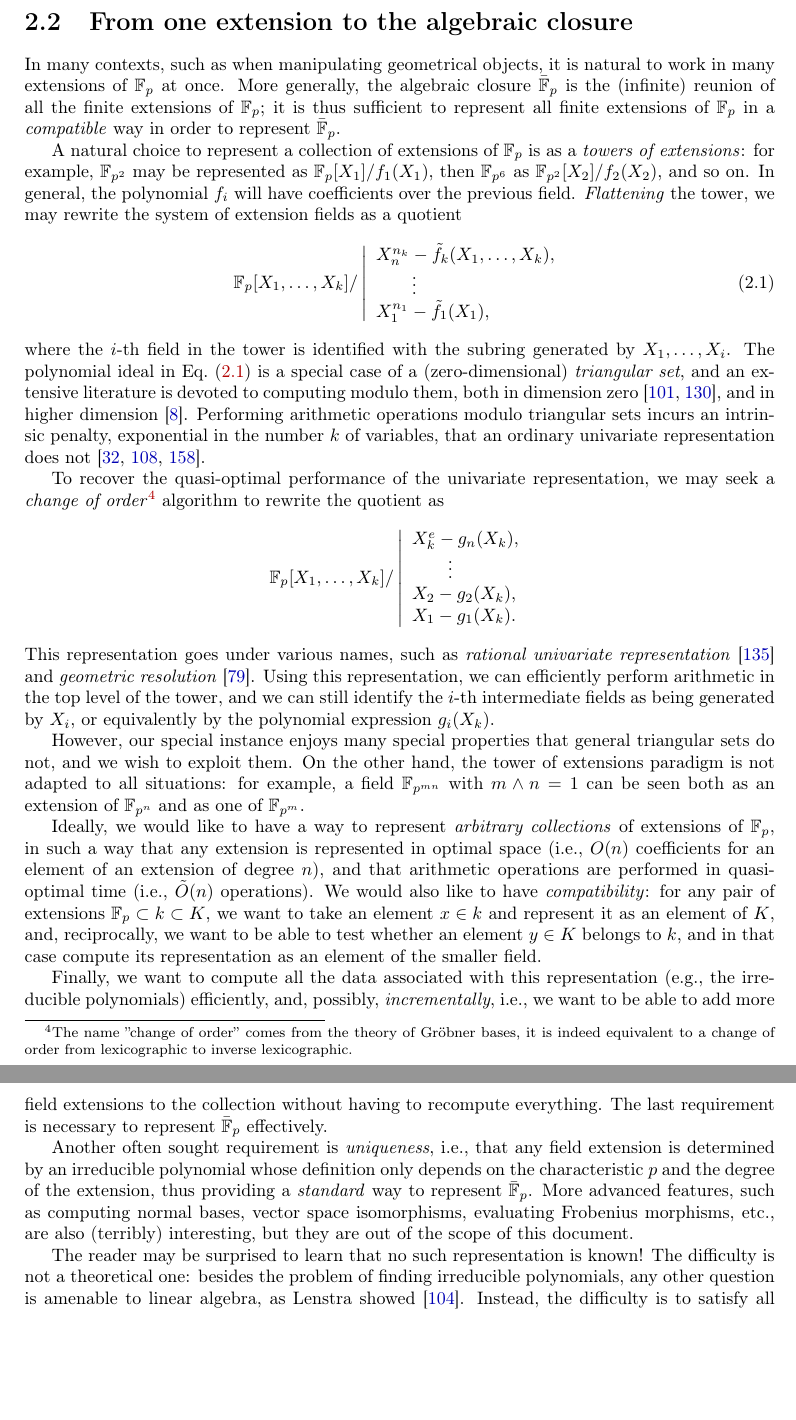
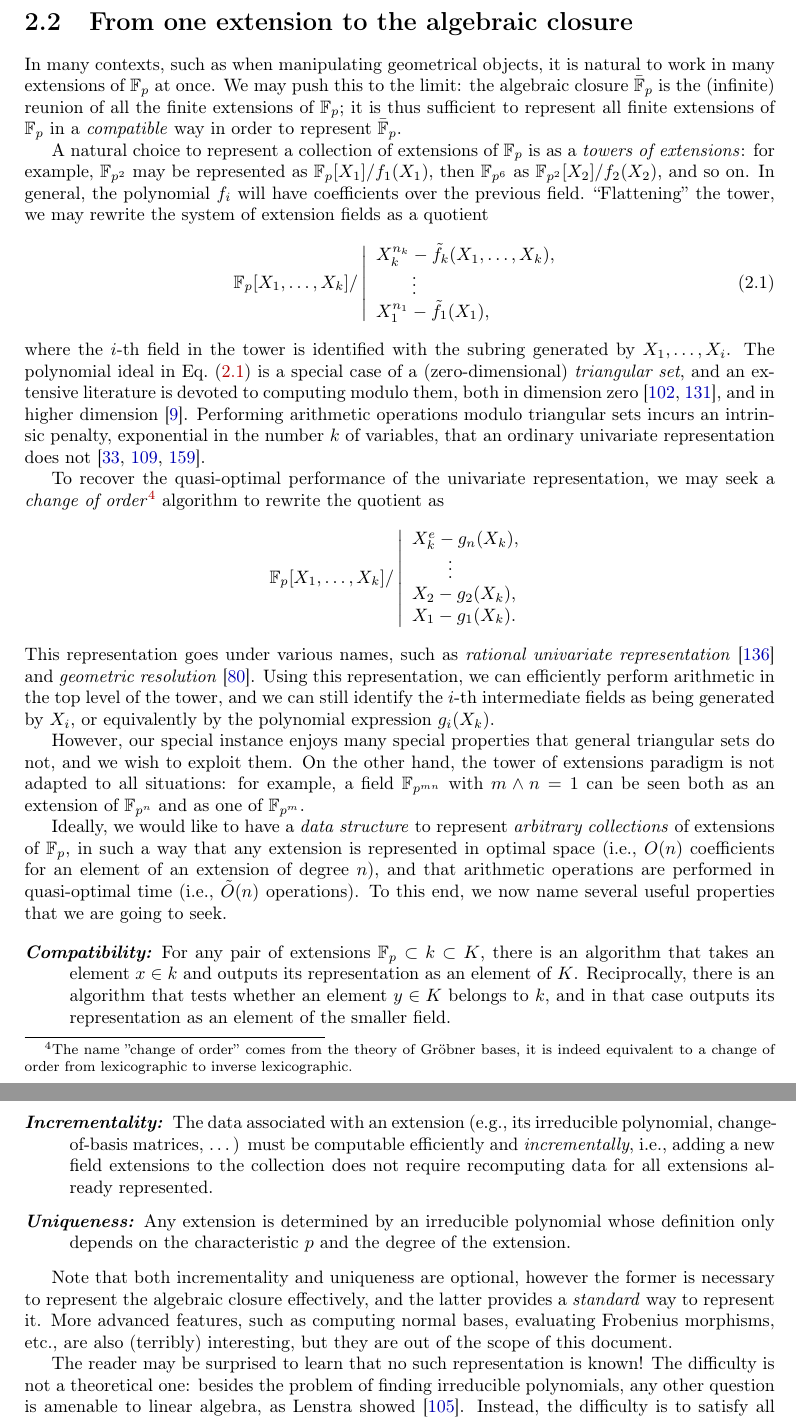
Before and after one commit to defeo/hdr, a LaTeX thesis (hdr.tex): two parts of pages 25 and 26 of 64, joined at a grey line, cut so that both start at the same text, the shorter picture padded with empty space. Compiled offline with pdfLaTeX.

Commit message:
Reviewed Chap 2

```diff
--- a/hdr.tex
+++ b/hdr.tex
@@ -1843,10 +1843,10 @@ has an exponential dependency in $\log p$.
 
 In many contexts, such as when manipulating geometrical objects, it is
 natural to work in many extensions of $\F_p$ at once. %
-More generally, the algebraic closure $\bar{\F}_p$ is the (infinite)
-reunion of all the finite extensions of $\F_p$; it is thus sufficient
-to represent all finite extensions of $\F_p$ in a \emph{compatible}
-way in order to represent $\bar{\F}_p$.
+We may push this to the limit: the algebraic closure $\bar{\F}_p$ is
+the (infinite) reunion of all the finite extensions of $\F_p$; it is
+thus sufficient to represent all finite extensions of $\F_p$ in a
+\emph{compatible} way in order to represent $\bar{\F}_p$.
 
 A natural choice to represent a collection of extensions of $\F_p$ is
 as a \emph{towers of extensions}: for example, $\F_{p^2}$ may be
@@ -1854,13 +1854,13 @@ represented as $\F_{p}[X_1]/f_1(X_1)$, then $\F_{p^6}$ as
 $\F_{p^2}[X_2]/f_2(X_2)$, and so on. %
 In general, the polynomial $f_i$ will have coefficients over the
 previous field. %
-\emph{Flattening} the tower, we may rewrite the system of extension
+``Flattening'' the tower, we may rewrite the system of extension
 fields as a quotient
 \begin{equation}
   \label{eq:triangular}
   \F_p[X_1,\dots,X_k] /
   \left|\begin{array}{l}
-          X_n^{n_k} - \tilde{f}_k(X_1,\dots,X_k),\\
+          X_k^{n_k} - \tilde{f}_k(X_1,\dots,X_k),\\
           \qquad\vdots\\
           X_1^{n_1} - \tilde{f}_1(X_1),
         \end{array}\right.
@@ -1906,35 +1906,38 @@ On the other hand, the tower of extensions paradigm is not adapted to
 all situations: for example, a field $\F_{p^{mn}}$ with $m∧n=1$ can be
 seen both as an extension of $\F_{p^n}$ and as one of $\F_{p^m}$. %
 
-Ideally, we would like to have a way to represent \emph{arbitrary
-  collections} of extensions of $\F_p$, in such a way that any
-extension is represented in optimal space (i.e., $O(n)$ coefficients
-for an element of an extension of degree $n$), and that arithmetic
-operations are performed in quasi-optimal time (i.e., $\tildO(n)$
-operations). %
-We would also like to have \emph{compatibility}: for any pair of
-extensions $\F_p⊂k⊂K$, we want to take an element $x∈k$ and represent
-it as an element of $K$, and, reciprocally, we want to be able to test
-whether an element $y∈K$ belongs to $k$, and in that case compute its
-representation as an element of the smaller field. %
-
-Finally, we want to compute all the data associated with this
-representation (e.g., the irreducible polynomials) efficiently, and,
-possibly, \emph{incrementally}, i.e., we want to be able to add more
-field extensions to the collection without having to recompute
-everything. %
-The last requirement is necessary to represent $\bar{\F}_p$
-effectively. %
-
-Another often sought requirement is \emph{uniqueness}, i.e., that any
-field extension is determined by an irreducible polynomial whose
-definition only depends on the characteristic $p$ and the degree of
-the extension, thus providing a \emph{standard} way to represent
-$\bar{\F}_p$. %
-More advanced features, such as computing normal bases, vector space
-isomorphisms, evaluating Frobenius morphisms, etc., are also
-(terribly) interesting, but they are out of the scope of this
-document. %
+Ideally, we would like to have a \emph{data structure} to represent
+\emph{arbitrary collections} of extensions of $\F_p$, in such a way
+that any extension is represented in optimal space (i.e., $O(n)$
+coefficients for an element of an extension of degree $n$), and that
+arithmetic operations are performed in quasi-optimal time (i.e.,
+$\tildO(n)$ operations). %
+To this end, we now name several useful properties that we are going
+to seek.
+
+\begin{description}
+\item[\emph{Compatibility:}] For any pair of extensions $\F_p⊂k⊂K$,
+  there is an algorithm that takes an element $x∈k$ and outputs its
+  representation as an element of $K$. Reciprocally, there is an
+  algorithm that tests whether an element $y∈K$ belongs to $k$, and in
+  that case outputs its representation as an element of the smaller
+  field. %
+\item[\emph{Incrementality:}] The data associated with an extension
+  (e.g., its irreducible polynomial, change-of-basis matrices, \dots)
+  must be computable efficiently and \emph{incrementally}, i.e.,
+  adding a new field extensions to the collection does not require
+  recomputing data for all extensions already represented. %
+\item[\emph{Uniqueness:}] Any extension is determined by an
+  irreducible polynomial whose definition only depends on the
+  characteristic $p$ and the degree of the extension. %
+\end{description}
+
+Note that both incrementality and uniqueness are optional, however the
+former is necessary to represent the algebraic closure effectively,
+and the latter provides a \emph{standard} way to represent it. %
+More advanced features, such as computing normal bases, evaluating
+Frobenius morphisms, etc., are also (terribly) interesting, but they
+are out of the scope of this document. %
 
 The reader may be surprised to learn that no such representation is
 known! %
```
Also changed, not shown: hdr.tex (54 more changed lines).
